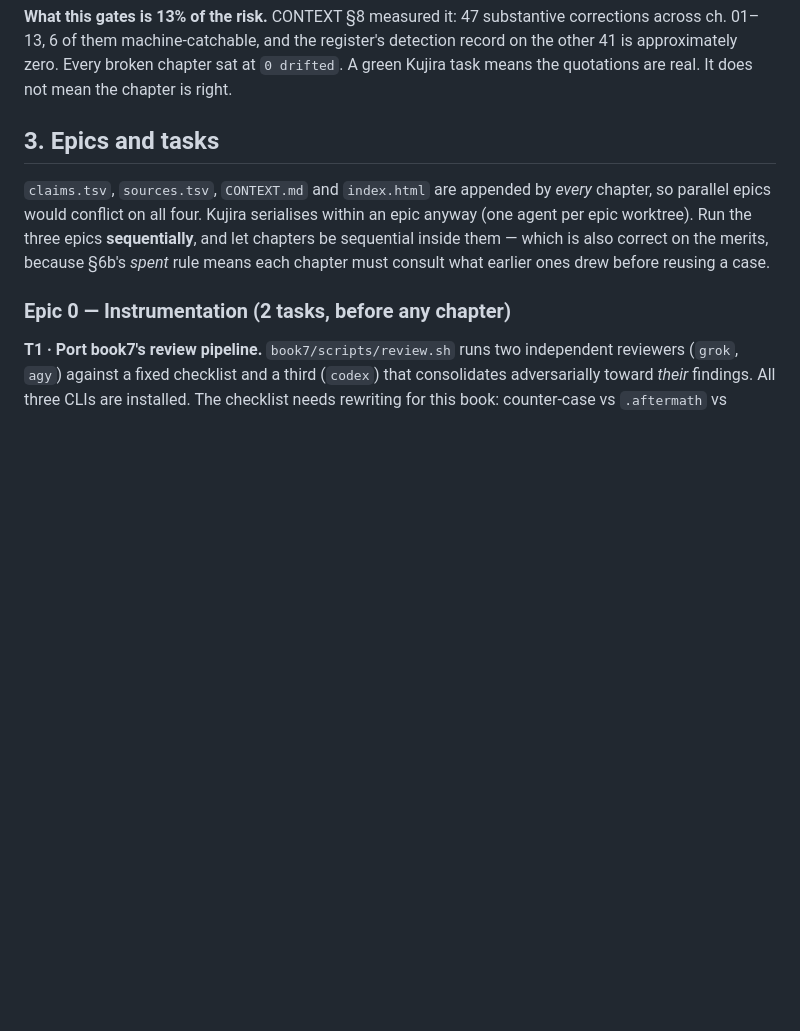
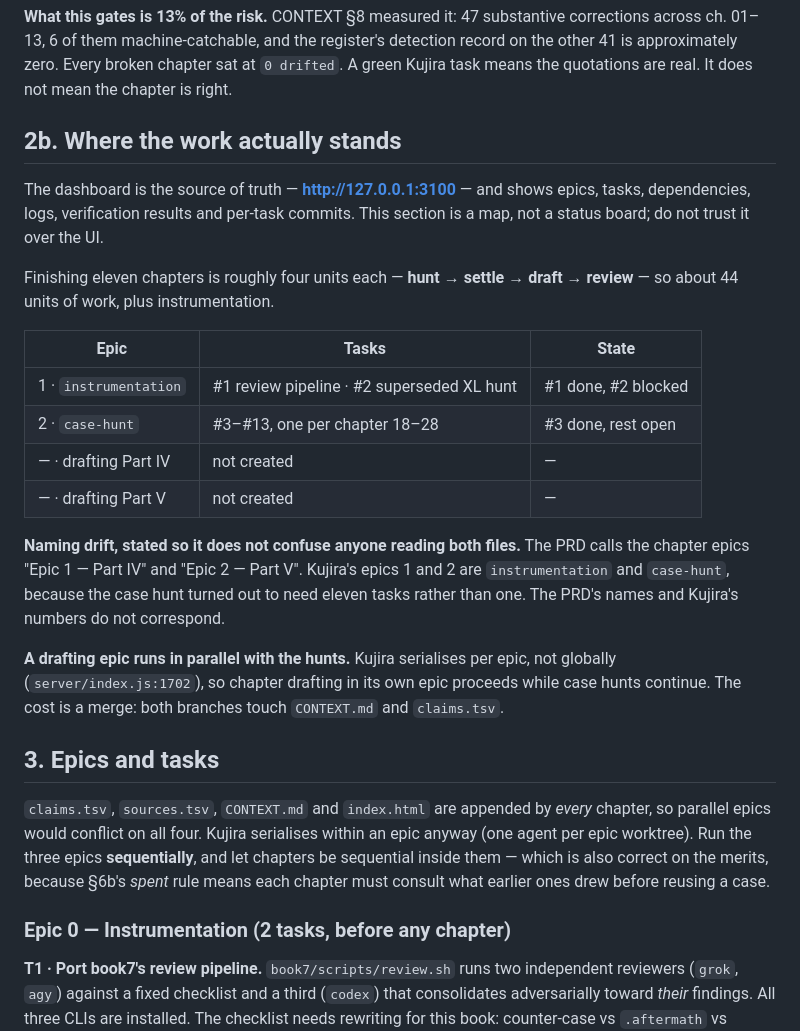
Before and after one commit to AnthonyKot/going-concern, a Markdown page: KUJIRA-OPS.md, the part around the change. Rendered like a GitHub page; blank space fills up the shorter version.

Commit message:
Map the work: what exists, what does not, and where to look
Records the epic/task state, the naming drift between the PRD and Kujira's
epic numbers, and that the drafting epics do not exist yet. Points at the
dashboard rather than making this file a status board.

Co-Authored-By: Claude Opus 5 (1M context) <noreply@anthropic.com>

```diff
--- a/KUJIRA-OPS.md
+++ b/KUJIRA-OPS.md
@@ -78,6 +78,31 @@ this week that does not match its document is an error, every time.
 ch. 01–13, 6 of them machine-catchable, and the register's detection record on the other 41 is
 approximately zero. Every broken chapter sat at `0 drifted`. A green Kujira task means the
 quotations are real. It does not mean the chapter is right.
+
+## 2b. Where the work actually stands
+
+The dashboard is the source of truth — **http://127.0.0.1:3100** — and shows epics, tasks,
+dependencies, logs, verification results and per-task commits. This section is a map, not a status
+board; do not trust it over the UI.
+
+Finishing eleven chapters is roughly four units each — **hunt → settle → draft → review** — so about
+44 units of work, plus instrumentation.
+
+| Epic | Tasks | State |
+|---|---|---|
+| 1 · `instrumentation` | #1 review pipeline · #2 superseded XL hunt | #1 done, #2 blocked |
+| 2 · `case-hunt` | #3–#13, one per chapter 18–28 | #3 done, rest open |
+| — · drafting Part IV | not created | — |
+| — · drafting Part V | not created | — |
+
+**Naming drift, stated so it does not confuse anyone reading both files.** The PRD calls the chapter
+epics "Epic 1 — Part IV" and "Epic 2 — Part V". Kujira's epics 1 and 2 are `instrumentation` and
+`case-hunt`, because the case hunt turned out to need eleven tasks rather than one. The PRD's names
+and Kujira's numbers do not correspond.
+
+**A drafting epic runs in parallel with the hunts.** Kujira serialises per epic, not globally
+(`server/index.js:1702`), so chapter drafting in its own epic proceeds while case hunts continue.
+The cost is a merge: both branches touch `CONTEXT.md` and `claims.tsv`.
 
 ## 3. Epics and tasks
 
```
